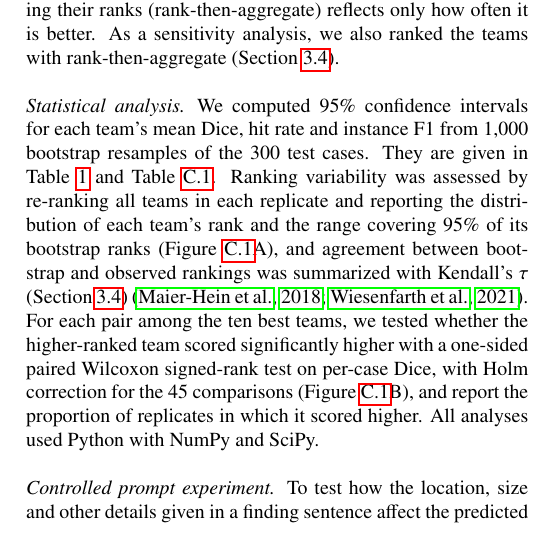
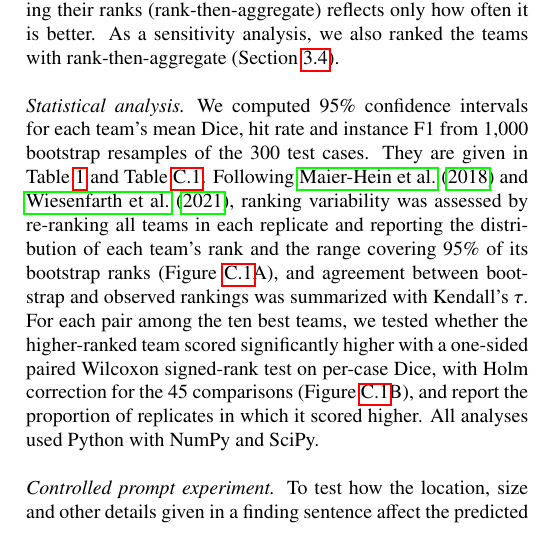
Before and after one commit to MohammedSB/rexgrounding-challenge-paper, a LaTeX paper (paper/main.tex): part of one column of page 5 of 24, cut so that both start at the same text. Compiled offline with pdfLaTeX.

Commit message:
Statistical analysis: cite ranking methods at sentence start, drop section pointer
Co-Authored-By: Claude Opus 5.5 <noreply@anthropic.com>

```diff
--- a/paper/main.tex
+++ b/paper/main.tex
@@ -569,13 +569,12 @@ the teams with rank-then-aggregate (Section~\ref{sec:stability}).
 % BIAS 31a--b
 We computed 95\% confidence intervals for each team's mean Dice, hit rate and
 instance F1 from 1,000 bootstrap resamples of the 300 test cases. They are given in
-Table~\ref{tab:leaderboard} and Table~\ref{tab:leaderboard-full}. Ranking
+Table~\ref{tab:leaderboard} and Table~\ref{tab:leaderboard-full}. Following
+\citet{maier2018rankings} and \citet{wiesenfarth2021methods}, ranking
 variability was assessed by re-ranking all teams in each replicate and
 reporting the distribution of each team's rank and the range covering 95\% of
 its bootstrap ranks (Figure~\ref{fig:ranking}A), and agreement between
-bootstrap and observed rankings was summarized with Kendall's $\tau$
-(Section~\ref{sec:stability})
-\citep{maier2018rankings,wiesenfarth2021methods}. For each pair among the ten best teams, we tested whether the higher-ranked
+bootstrap and observed rankings was summarized with Kendall's $\tau$. For each pair among the ten best teams, we tested whether the higher-ranked
 team scored significantly higher with a one-sided paired Wilcoxon signed-rank
 test on per-case Dice, with Holm correction for the 45 comparisons
 (Figure~\ref{fig:ranking}B), and report the proportion of replicates in which
```
Also changed, not shown: 1 other file.
